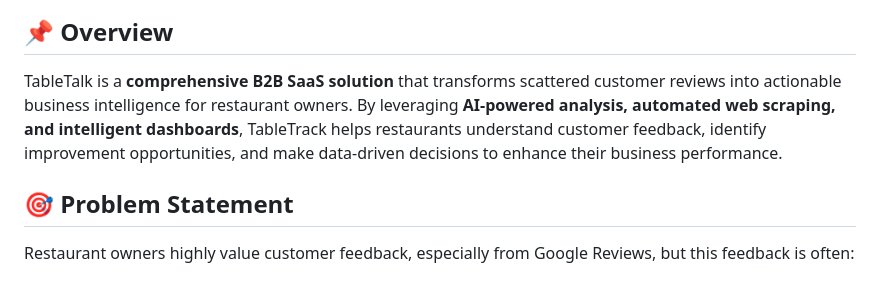
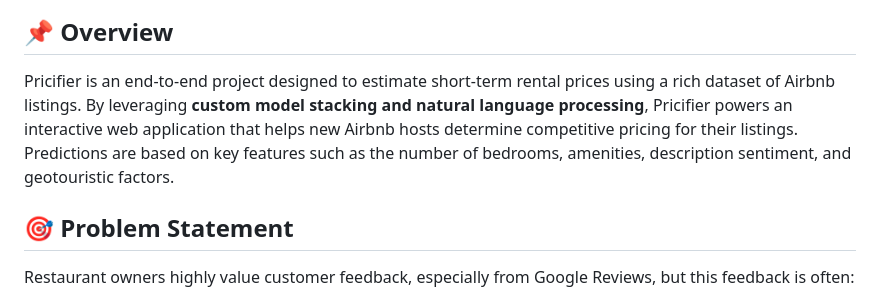
Before and after one commit to Danikk392/Pricifier, a Markdown page: README.md, the part around one of its changes. Rendered like a GitHub page.

```diff
--- a/README.md
+++ b/README.md
@@ -10,7 +8,7 @@
 
 
 ## **📌 Overview**
-TableTalk is a **comprehensive B2B SaaS solution** that transforms scattered customer reviews into actionable business intelligence for restaurant owners. By leveraging **AI-powered analysis, automated web scraping, and intelligent dashboards**, TableTrack helps restaurants understand customer feedback, identify improvement opportunities, and make data-driven decisions to enhance their business performance.
+Pricifier is an end-to-end project designed to estimate short-term rental prices using a rich dataset of Airbnb listings. By leveraging **custom model stacking and natural language processing**, Pricifier powers an interactive web application that helps new Airbnb hosts determine competitive pricing for their listings. Predictions are based on key features such as the number of bedrooms, amenities, description sentiment, and geotouristic factors.
 
 ## **🎯 Problem Statement**
 Restaurant owners highly value customer feedback, especially from Google Reviews, but this feedback is often:
```
Also changed, not shown: other parts of README.md (+0 -2 lines).
